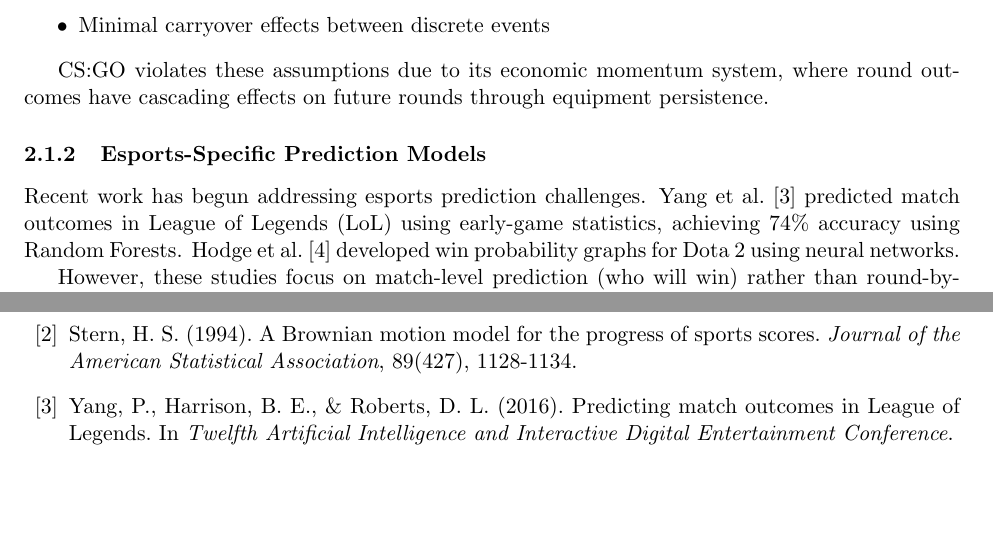
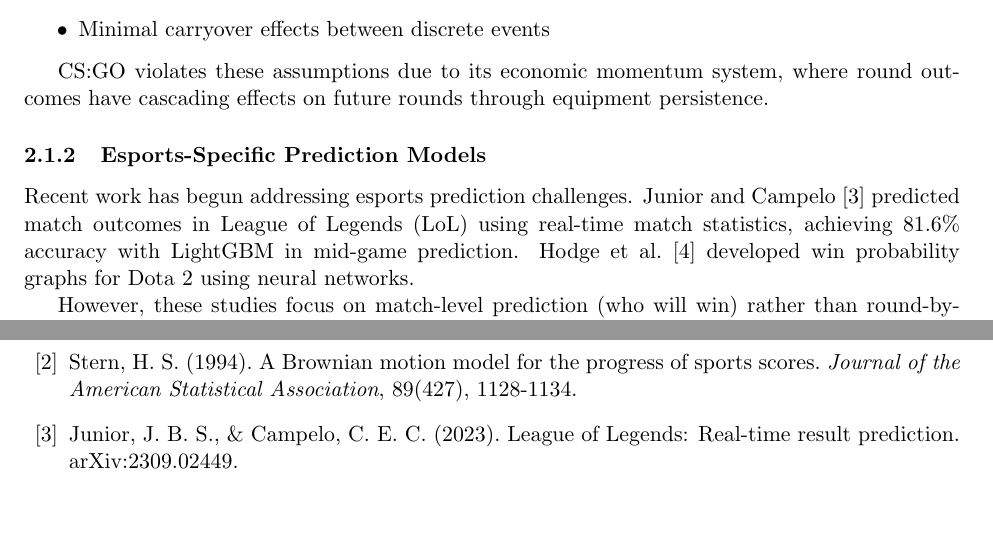
Before and after one commit to jack1ew/CSCE768-Final-Project, a LaTeX document (FINAL_REPORT_EXTENDED.tex): two parts of pages 7 and 23 of 32, joined at a grey line, cut so that both start at the same text. Compiled offline with pdfLaTeX.

Commit message:
Updated references

```diff
--- a/FINAL_REPORT_EXTENDED.tex
+++ b/FINAL_REPORT_EXTENDED.tex
@@ -145,7 +145,7 @@ CS:GO violates these assumptions due to its economic momentum system, where roun
 
 \subsubsection{Esports-Specific Prediction Models}
 
-Recent work has begun addressing esports prediction challenges. Yang et al.~\cite{yang2016} predicted match outcomes in League of Legends (LoL) using early-game statistics, achieving 74\% accuracy using Random Forests. Hodge et al.~\cite{hodge2019} developed win probability graphs for Dota 2 using neural networks.
+Recent work has begun addressing esports prediction challenges. Junior and Campelo~\cite{junior2023} predicted match outcomes in League of Legends (LoL) using real-time match statistics, achieving 81.6\% accuracy with LightGBM in mid-game prediction. Hodge et al.~\cite{hodge2019} developed win probability graphs for Dota 2 using neural networks.
 
 However, these studies focus on match-level prediction (who will win) rather than round-by-round evolution of prediction confidence. Our work fills this gap by analyzing how certainty increases as matches progress.
 
@@ -872,8 +872,8 @@ Lock, D., \& Nettleton, D. (2014). Using random forests to estimate win probabil
 \bibitem{stern1994}
 Stern, H. S. (1994). A Brownian motion model for the progress of sports scores. \textit{Journal of the American Statistical Association}, 89(427), 1128-1134.
 
-\bibitem{yang2016}
-Yang, P., Harrison, B. E., \& Roberts, D. L. (2016). Predicting match outcomes in League of Legends. In \textit{Twelfth Artificial Intelligence and Interactive Digital Entertainment Conference}.
+\bibitem{junior2023}
+Junior, J. B. S., \& Campelo, C. E. C. (2023). League of Legends: Real-time result prediction. arXiv:2309.02449.
 
 \bibitem{hodge2019}
 Hodge, V. J., Devlin, S., Sephton, N., Block, F., Drachen, A., \& Cowling, P. I. (2019). Win prediction in multiplayer esports: Live professional match prediction. \textit{IEEE Transactions on Games}.
```
Also changed, not shown: 1 other file.
